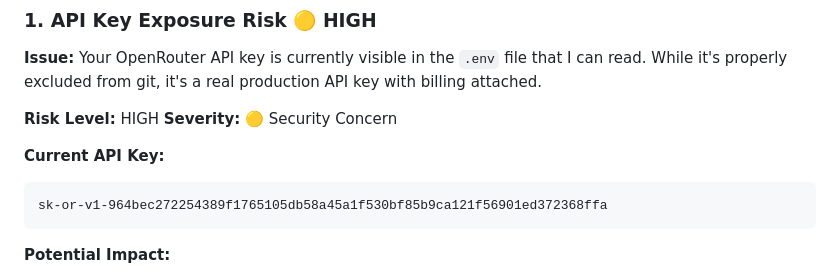
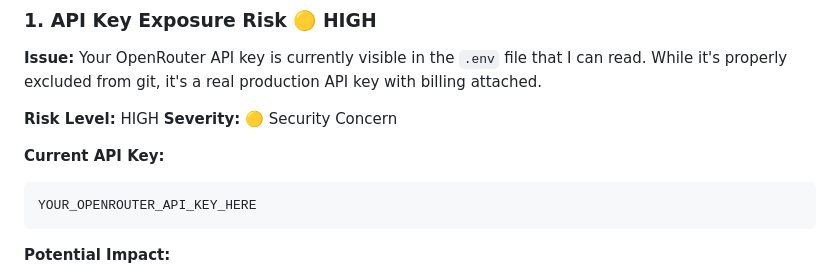
Before and after one commit to Nagavenkatasai7/extension, a Markdown page: PRODUCTION_AUDIT_REPORT.md, the part around the change. Rendered like a GitHub page.

````diff
--- a/PRODUCTION_AUDIT_REPORT.md
+++ b/PRODUCTION_AUDIT_REPORT.md
@@ -208,7 +208,7 @@ Your extension has been thoroughly audited and is **production-ready** with stro
 
 **Current API Key:**
 ```
-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
+YOUR_OPENROUTER_API_KEY_HERE
 ```
 
 **Potential Impact:**
````
Also changed, not shown: DEPLOY_TO_RENDER_NOW.md (added, +351 -0 lines).
